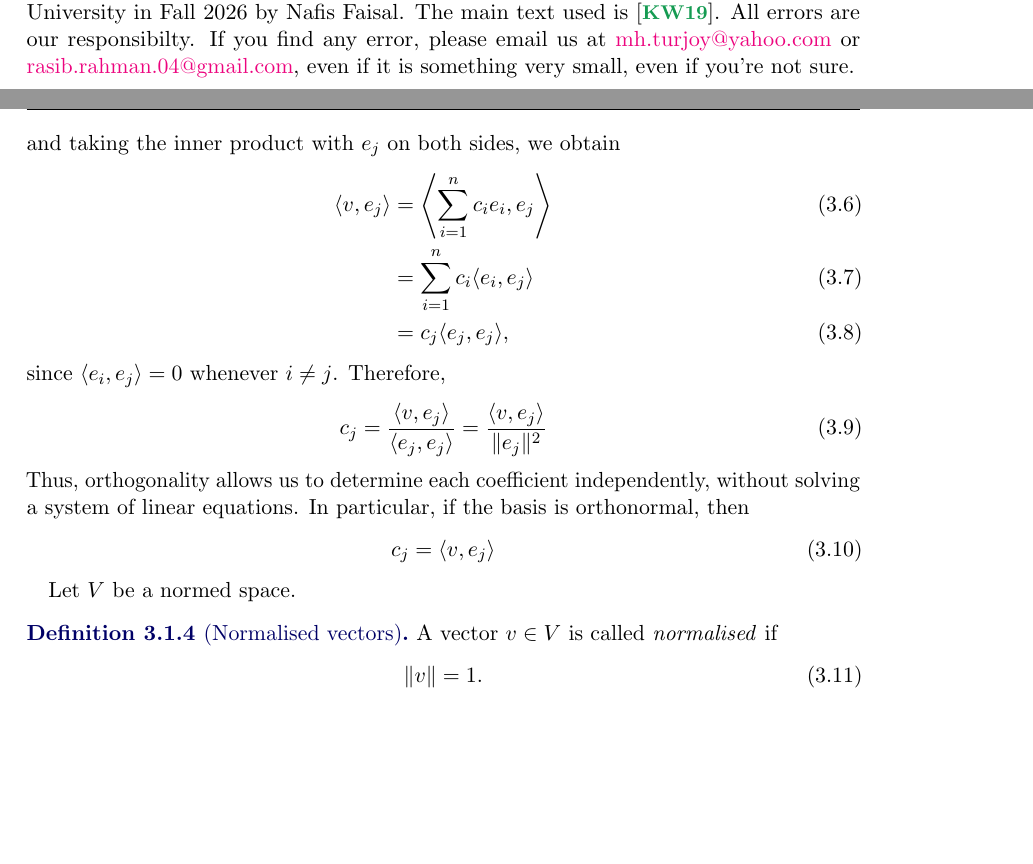
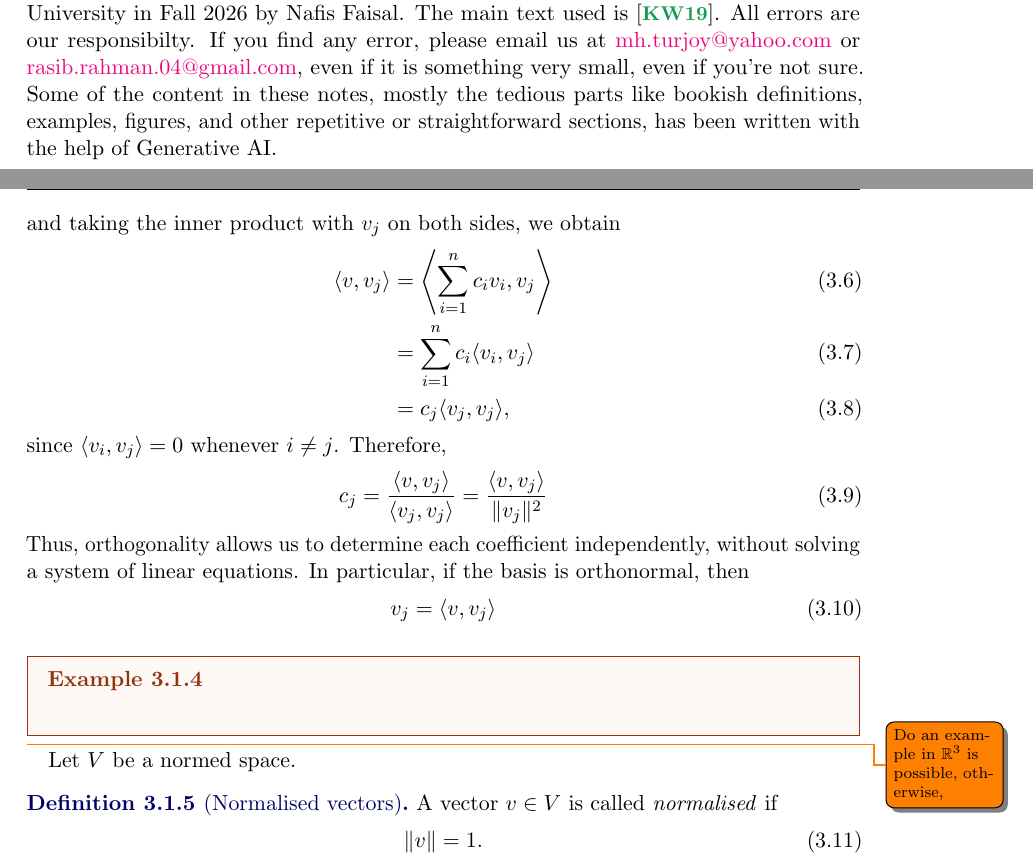
Before and after one commit to KetPsi/CSE402-Rasib-Turjoy, a LaTeX document (CSE402_Op.tex, which reads notes/lec03.tex): two parts of pages 2 and 23 of 26, joined at a grey line, cut so that both start at the same text, the shorter picture padded with empty space. Compiled offline with pdfLaTeX; a LaTeX package or settings file that is missing is left out.

Commit message:
lec03 updated

```diff
--- a/CSE402_Op.tex
+++ b/CSE402_Op.tex
@@ -10,7 +10,7 @@
 \maketitle
 
 \begin{abstract}
-	These notes were taken in the course \textbf{CSE402: Optimisation} taught at BRAC University in Fall 2026 by Nafis Faisal. The main text used is \cite{algoForOp}. All errors are our responsibilty. If you find any error, please email us at \href{mailto:mh.turjoy@yahoo.com}{mh.turjoy@yahoo.com} or \href{mailto:rasib.rahman.04@gmail.com}{rasib.rahman.04@gmail.com}, even if it is something very small, even if you're not sure.
+	These notes were taken in the course \textbf{CSE402: Optimisation} taught at BRAC University in Fall 2026 by Nafis Faisal. The main text used is \cite{algoForOp}. All errors are our responsibilty. If you find any error, please email us at \href{mailto:mh.turjoy@yahoo.com}{mh.turjoy@yahoo.com} or \href{mailto:rasib.rahman.04@gmail.com}{rasib.rahman.04@gmail.com}, even if it is something very small, even if you're not sure. Some of the content in these notes, mostly the tedious parts like bookish definitions, examples, figures, and other repetitive or straightforward sections, has been written with the help of Generative AI.
 \end{abstract}
 
 \tableofcontents
--- a/notes/lec03.tex
+++ b/notes/lec03.tex
@@ -60,18 +60,18 @@ Indeed, writing
 \end{equation}
-and taking the inner product with $e_j$ on both sides,
+and taking the inner product with $v_j$ on both sides,
 we obtain
 \begin{align}
-	\langle v,e_j\rangle
-	 & =\left\langle\sum_{i=1}^{n}c_i e_i,e_j\right\rangle \\
-	 & =\sum_{i=1}^{n}c_i\langle e_i,e_j\rangle            \\
-	 & =c_j\langle e_j,e_j\rangle,
+	\langle v,v_j\rangle
+	 & =\left\langle\sum_{i=1}^{n}c_i v_i,v_j\right\rangle \\
+	 & =\sum_{i=1}^{n}c_i\langle v_i,v_j\rangle            \\
+	 & =c_j\langle v_j,v_j\rangle,
 \end{align}
-since $\langle e_i,e_j\rangle=0$ whenever $i\neq j$.
+since $\langle v_i,v_j\rangle=0$ whenever $i\neq j$.
 Therefore,
 \begin{equation}
-	c_j=\frac{\langle v,e_j\rangle}
-	{\langle e_j,e_j\rangle}
-	=\frac{\langle v,e_j\rangle}{\|e_j\|^2}
+	c_j=\frac{\langle v,v_j\rangle}
+	{\langle v_j,v_j\rangle}
+	=\frac{\langle v,v_j\rangle}{\|v_j\|^2}
 	\label{eq:orthogonality-4}
 \end{equation}
 Thus, orthogonality allows us to determine each
@@ -79,9 +79,14 @@ coefficient independently, without solving a system
 of linear equations. In particular, if the basis
 is orthonormal, then
 \begin{equation}
-	c_j=\langle v,e_j\rangle
+	v_j=\langle v,v_j\rangle
 	\label{eq:orthogonality-5}
 \end{equation}
+
+\begin{example}
+
+\end{example}
+\todo{Do an example in \( \mathbb{R}^3 \) is possible, otherwise,}
 
 Let \( V \) be a normed space.
 
```
Also changed, not shown: CSE402_Op.pdf, notes/lec03.tex (18 more changed lines).
